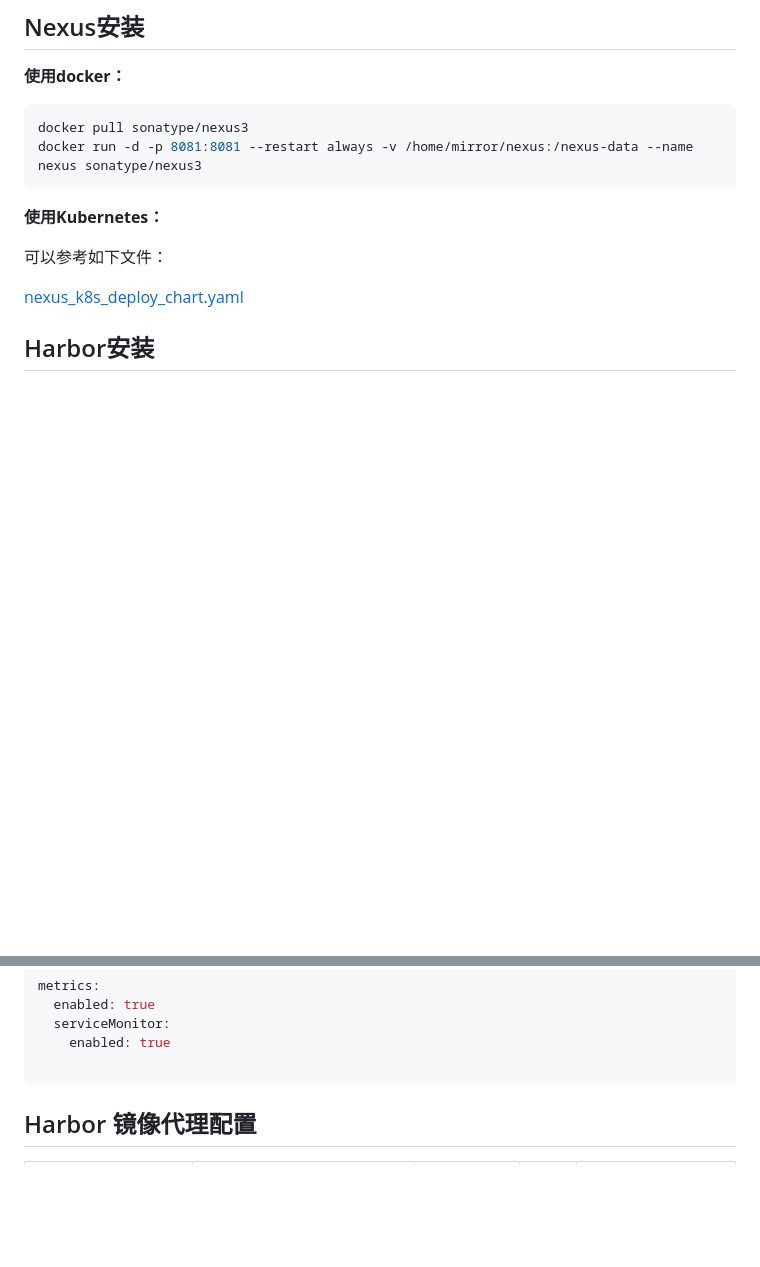
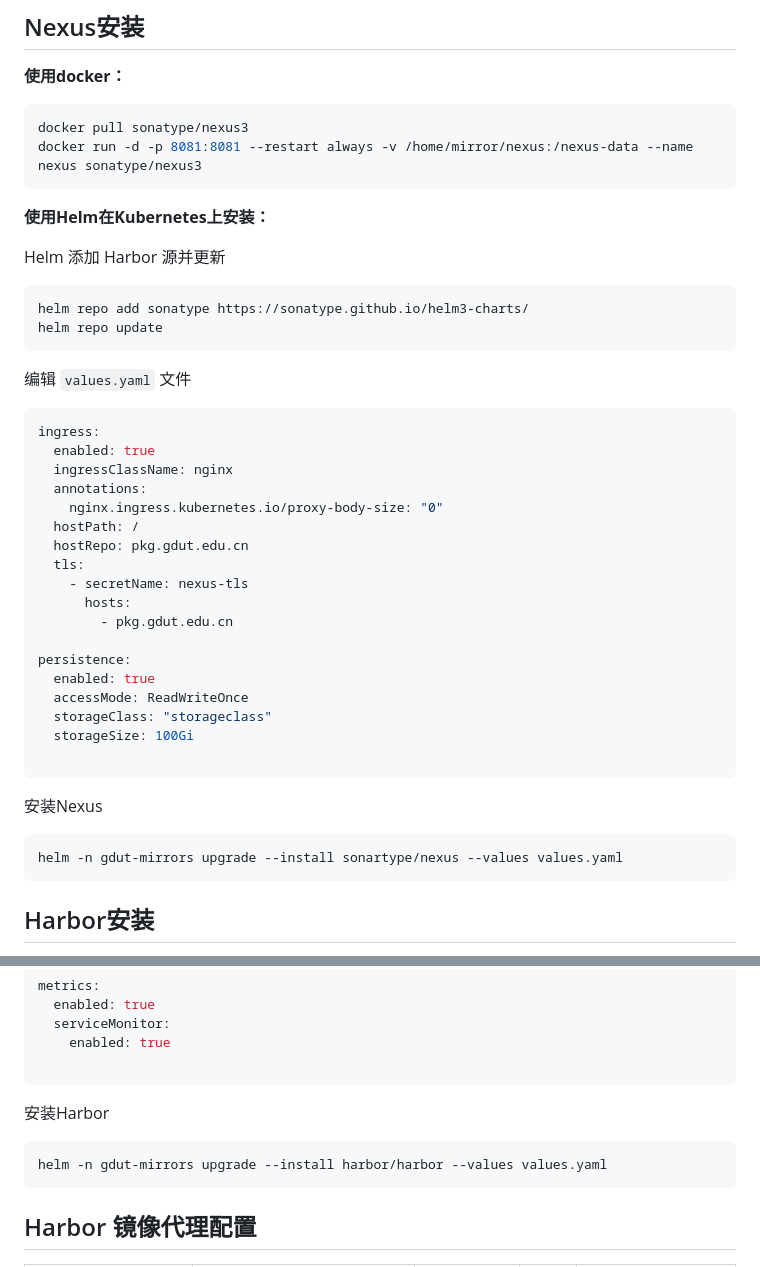
Before and after one commit to chn-lee-yumi/mirrors-gdut, a Markdown page: README.md, 2 parts joined by grey strips. Drawn GitHub-style; blank space fills up the shorter version.

Commit message:
feat(README.md): 新增 README 信息

````diff
--- a/README.md
+++ b/README.md
@@ -104,11 +104,43 @@ docker pull sonatype/nexus3
 docker run -d -p 8081:8081 --restart always -v /home/mirror/nexus:/nexus-data --name nexus sonatype/nexus3
 ```
 
-**使用Kubernetes：**
+**使用Helm在Kubernetes上安装：**
 
-可以参考如下文件：
+Helm 添加 Harbor 源并更新
 
-[nexus_k8s_deploy_chart.yaml](nexus_k8s_deploy_chart.yaml)
+```bash
+helm repo add sonatype https://sonatype.github.io/helm3-charts/
+helm repo update
+```
+
+编辑 `values.yaml` 文件
+
+```yaml
+ingress:
+  enabled: true
+  ingressClassName: nginx
+  annotations:
+    nginx.ingress.kubernetes.io/proxy-body-size: "0"
+  hostPath: /
+  hostRepo: pkg.gdut.edu.cn
+  tls:
+    - secretName: nexus-tls
+      hosts:
+        - pkg.gdut.edu.cn
+
+persistence:
+  enabled: true
+  accessMode: ReadWriteOnce
+  storageClass: "storageclass"
+  storageSize: 100Gi
+
+```
+
+安装Nexus
+
+```bash
+helm -n gdut-mirrors upgrade --install sonartype/nexus --values values.yaml
+```
 
 ## Harbor安装
 
@@ -371,6 +403,12 @@ metrics:
 
 ```
 
+安装Harbor
+
+```bash
+helm -n gdut-mirrors upgrade --install harbor/harbor --values values.yaml
+```
+
 
 ## Harbor 镜像代理配置
 
````
